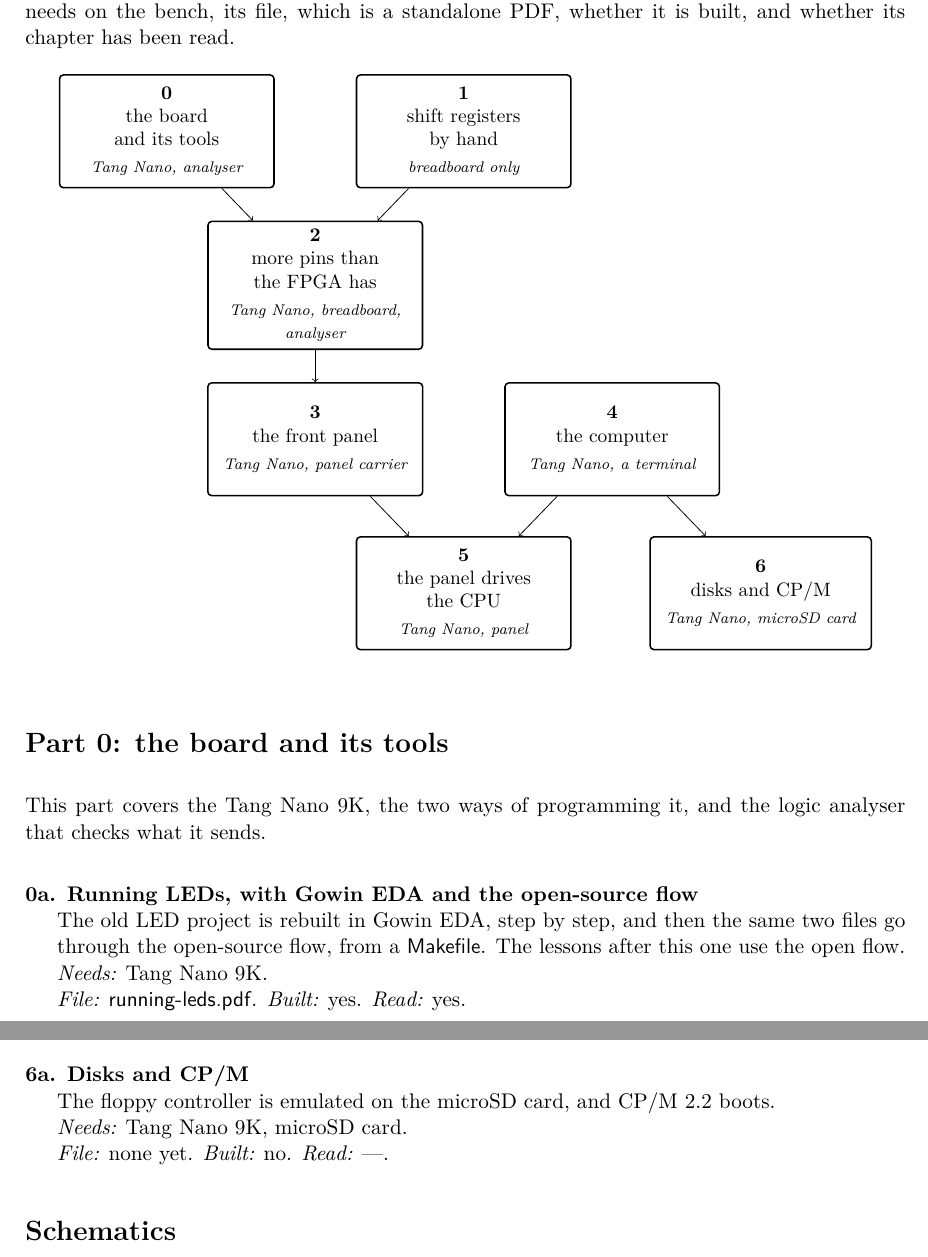
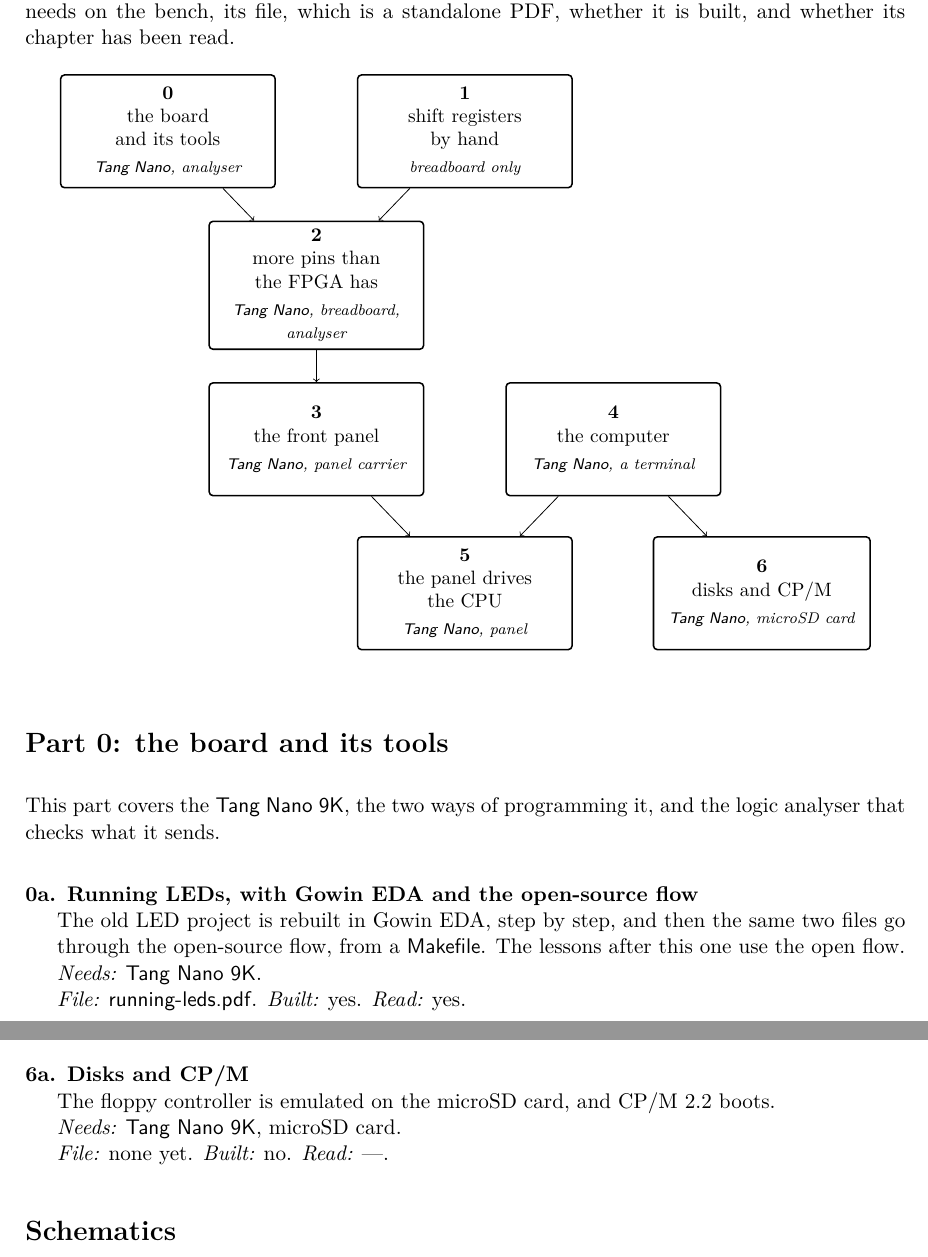
Before and after one commit to Atcold/altair-tn9k, a LaTeX document (docs/roadmap.tex): two parts of pages 1 and 4 of 4, joined at a grey line, cut so that both start at the same text. Compiled offline with XeLaTeX.

Commit message:
Docs: set the board's name in sans with \name, as chips are

```diff
--- a/docs/roadmap.tex
+++ b/docs/roadmap.tex
@@ -46,25 +46,25 @@ The build is split into numbered parts, each with one new idea, and each part ha
       needs/.style={font=\scriptsize\itshape},
       dep/.style={->}]
     \newcommand{\ptbox}[3]{\textbf{\ref{#1}}\\#2\\[2pt]\scriptsize\itshape #3}
-    \node[pt] (p0) at (0, 0)      {\ptbox{pt:board}{the board\\and its tools}{Tang Nano, analyser}};
+    \node[pt] (p0) at (0, 0)      {\ptbox{pt:board}{the board\\and its tools}{\name{Tang Nano}, analyser}};
     \node[pt] (p1) at (5.4, 0)    {\ptbox{pt:byhand}{shift registers\\by hand}{breadboard only}};
-    \node[pt] (p2) at (2.7, -2.8) {\ptbox{pt:shift}{more pins than\\the FPGA has}{Tang Nano, breadboard,\\\scriptsize\itshape analyser}};
-    \node[pt] (p3) at (2.7, -5.6)   {\ptbox{pt:panel}{the front panel}{Tang Nano, panel carrier}};
-    \node[pt] (p4) at (8.1, -5.6)   {\ptbox{pt:cpu}{the computer}{Tang Nano, a terminal}};
-    \node[pt] (p5) at (5.4, -8.4) {\ptbox{pt:front}{the panel drives\\the CPU}{Tang Nano, panel}};
-    \node[pt] (p6) at (10.8, -8.4){\ptbox{pt:disks}{disks and CP/M}{Tang Nano, microSD card}};
+    \node[pt] (p2) at (2.7, -2.8) {\ptbox{pt:shift}{more pins than\\the FPGA has}{\name{Tang Nano}, breadboard,\\\scriptsize\itshape analyser}};
+    \node[pt] (p3) at (2.7, -5.6)   {\ptbox{pt:panel}{the front panel}{\name{Tang Nano}, panel carrier}};
+    \node[pt] (p4) at (8.1, -5.6)   {\ptbox{pt:cpu}{the computer}{\name{Tang Nano}, a terminal}};
+    \node[pt] (p5) at (5.4, -8.4) {\ptbox{pt:front}{the panel drives\\the CPU}{\name{Tang Nano}, panel}};
+    \node[pt] (p6) at (10.8, -8.4){\ptbox{pt:disks}{disks and CP/M}{\name{Tang Nano}, microSD card}};
     \foreach \a/\b in {p0/p2, p1/p2, p2/p3, p3/p5, p4/p5, p4/p6} \draw[dep] (\a) -- (\b);
   \end{tikzpicture}
 \end{figure}
 
-\part{pt:board}{the board and its tools}{This part covers the Tang Nano 9K, the two ways of programming it, and the logic analyser that checks what it sends.}
+\part{pt:board}{the board and its tools}{This part covers the \name{Tang Nano 9K}, the two ways of programming it, and the logic analyser that checks what it sends.}
 
 \begin{description}
   \lesson{ls:leds}{Running LEDs, with Gowin EDA and the open-source flow}{running-leds.pdf}
     {The old LED project is rebuilt in Gowin EDA, step by step, and then the same two files go through the open-source flow, from a \name{Makefile}. The lessons after this one use the open flow.}
-    {Tang Nano 9K}{yes}{yes}
+    {\name{Tang Nano 9K}}{yes}{yes}
   \lesson{ls:factory}{The factory program}{factory.pdf}
     {This lesson shows what the board runs out of the box and why it can’t be copied, and it writes the design that puts it back after a \texttt{make flash}.}
-    {Tang Nano 9K}{yes}{yes}
+    {\name{Tang Nano 9K}}{yes}{yes}
   \lesson{ls:hello}{Hello world on the logic analyser}{hello-analyser.pdf}
     {A Verilog UART sends ‘Hello world’, and both the logic analyser’s decoder and a serial terminal read it back. This checks the analyser on a known signal.}
@@ -131,7 +131,7 @@ The build is split into numbered parts, each with one new idea, and each part ha
 \begin{description}
   \lesson{ls:cpm}{Disks and CP/M}{}
     {The floppy controller is emulated on the microSD card, and CP/M 2.2 boots.}
-    {Tang Nano 9K, microSD card}{no}{---}
+    {\name{Tang Nano 9K}, microSD card}{no}{---}
 \end{description}
 
 \section*{Schematics}
```
Also changed, not shown: CLAUDE.md (+1 -0 lines), docs/595-by-fpga.tex (+3 -3 lines), docs/595-by-hand.tex (+1 -1 lines), docs/hello-analyser.tex (+2 -2 lines), docs/roadmap.tex (18 more changed lines).
